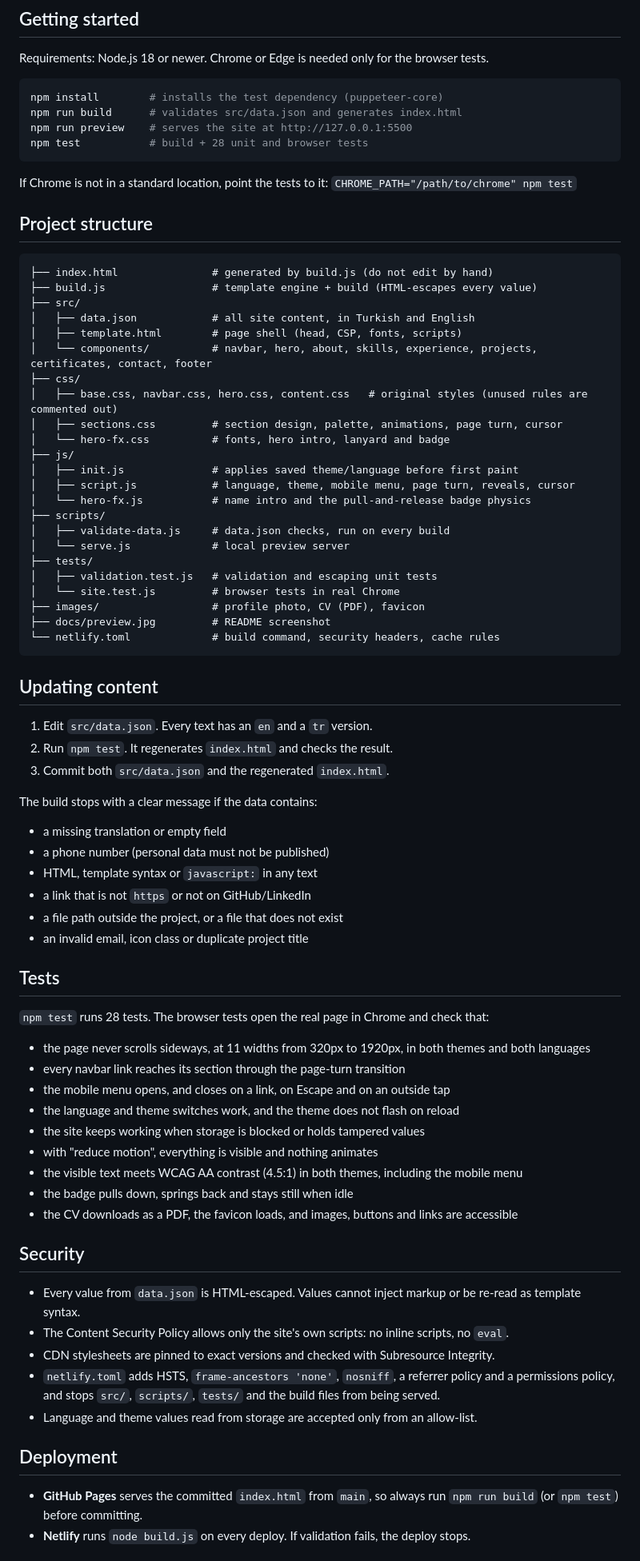
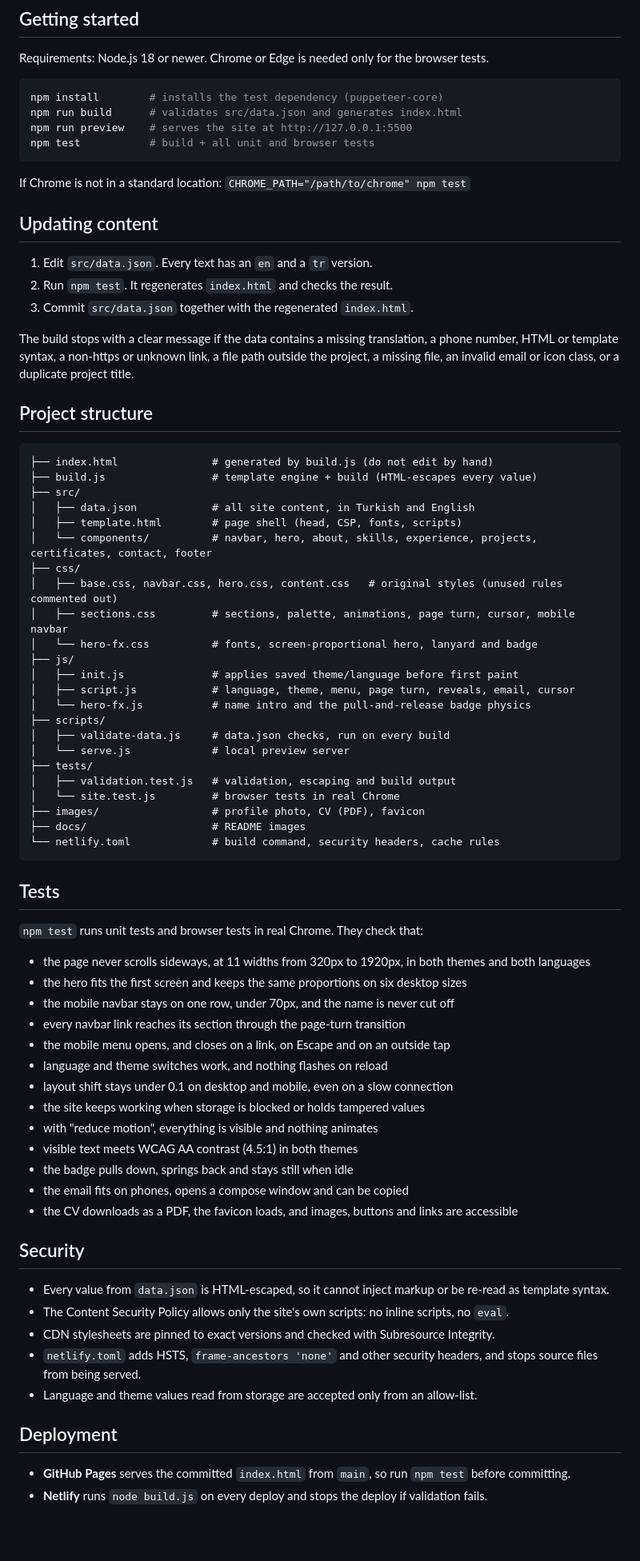
Before and after one commit to aysenurkendirci/aysenur-portfolio, a Markdown page: README.md, the part around one of its changes. Shown at 80% size. Drawn GitHub-style; blank space fills up the shorter version.

````diff
--- a/README.md
+++ b/README.md
@@ -37,11 +57,18 @@ Requirements: Node.js 18 or newer. Chrome or Edge is needed only for the browser
 npm install        # installs the test dependency (puppeteer-core)
 npm run build      # validates src/data.json and generates index.html
 npm run preview    # serves the site at http://127.0.0.1:5500
-npm test           # build + 28 unit and browser tests
+npm test           # build + all unit and browser tests
 ```
 
-If Chrome is not in a standard location, point the tests to it:
-`CHROME_PATH="/path/to/chrome" npm test`
+If Chrome is not in a standard location: `CHROME_PATH="/path/to/chrome" npm test`
+
+## Updating content
+
+1. Edit `src/data.json`. Every text has an `en` and a `tr` version.
+2. Run `npm test`. It regenerates `index.html` and checks the result.
+3. Commit `src/data.json` together with the regenerated `index.html`.
+
+The build stops with a clear message if the data contains a missing translation, a phone number, HTML or template syntax, a non-https or unknown link, a file path outside the project, a missing file, an invalid email or icon class, or a duplicate project title.
 
 ## Project structure
 
@@ -53,63 +80,52 @@ If Chrome is not in a standard location, point the tests to it:
 │   ├── template.html        # page shell (head, CSP, fonts, scripts)
 │   └── components/          # navbar, hero, about, skills, experience, projects, certificates, contact, footer
 ├── css/
-│   ├── base.css, navbar.css, hero.css, content.css   # original styles (unused rules are commented out)
-│   ├── sections.css         # section design, palette, animations, page turn, cursor
-│   └── hero-fx.css          # fonts, hero intro, lanyard and badge
+│   ├── base.css, navbar.css, hero.css, content.css   # original styles (unused rules commented out)
+│   ├── sections.css         # sections, palette, animations, page turn, cursor, mobile navbar
+│   └── hero-fx.css          # fonts, screen-proportional hero, lanyard and badge
 ├── js/
 │   ├── init.js              # applies saved theme/language before first paint
-│   ├── script.js            # language, theme, mobile menu, page turn, reveals, cursor
+│   ├── script.js            # language, theme, menu, page turn, reveals, email, cursor
 │   └── hero-fx.js           # name intro and the pull-and-release badge physics
 ├── scripts/
 │   ├── validate-data.js     # data.json checks, run on every build
 │   └── serve.js             # local preview server
 ├── tests/
-│   ├── validation.test.js   # validation and escaping unit tests
+│   ├── validation.test.js   # validation, escaping and build output
 │   └── site.test.js         # browser tests in real Chrome
 ├── images/                  # profile photo, CV (PDF), favicon
-├── docs/preview.jpg         # README screenshot
+├── docs/                    # README images
 └── netlify.toml             # build command, security headers, cache rules
 ```
 
-## Updating content
-
-1. Edit `src/data.json`. Every text has an `en` and a `tr` version.
-2. Run `npm test`. It regenerates `index.html` and checks the result.
-3. Commit both `src/data.json` and the regenerated `index.html`.
-
-The build stops with a clear message if the data contains:
-
-- a missing translation or empty field
-- a phone number (personal data must not be published)
-- HTML, template syntax or `javascript:` in any text
-- a link that is not `https` or not on GitHub/LinkedIn
-- a file path outside the project, or a file that does not exist
-- an invalid email, icon class or duplicate project title
-
 ## Tests
 
-`npm test` runs 28 tests. The browser tests open the real page in Chrome and check that:
+`npm test` runs unit tests and browser tests in real Chrome. They check that:
 
 - the page never scrolls sideways, at 11 widths from 320px to 1920px, in both themes and both languages
+- the hero fits the first screen and keeps the same proportions on six desktop sizes
+- the mobile navbar stays on one row, under 70px, and the name is never cut off
 - every navbar link reaches its section through the page-turn transition
 - the mobile menu opens, and closes on a link, on Escape and on an outside tap
-- the language and theme switches work, and the theme does not flash on reload
+- language and theme switches work, and nothing flashes on reload
+- layout shift stays under 0.1 on desktop and mobile, even on a slow connection
 - the site keeps working when storage is blocked or holds tampered values
 - with "reduce motion", everything is visible and nothing animates
-- the visible text meets WCAG AA contrast (4.5:1) in both themes, including the mobile menu
+- visible text meets WCAG AA contrast (4.5:1) in both themes
 - the badge pulls down, springs back and stays still when idle
+- the email fits on phones, opens a compose window and can be copied
 - the CV downloads as a PDF, the favicon loads, and images, buttons and links are accessible
 
 ## Security
 
-- Every value from `data.json` is HTML-escaped. Values cannot inject markup or be re-read as template syntax.
+- Every value from `data.json` is HTML-escaped, so it cannot inject markup or be re-read as template syntax.
 - The Content Security Policy allows only the site's own scripts: no inline scripts, no `eval`.
 - CDN stylesheets are pinned to exact versions and checked with Subresource Integrity.
-- `netlify.toml` adds HSTS, `frame-ancestors 'none'`, `nosniff`, a referrer policy and a permissions policy, and stops `src/`, `scripts/`, `tests/` and the build files from being served.
+- `netlify.toml` adds HSTS, `frame-ancestors 'none'` and other security headers, and stops source files from being served.
 - Language and theme values read from storage are accepted only from an allow-list.
 
 ## Deployment
 
-- **GitHub Pages** serves the committed `index.html` from `main`, so always run `npm run build` (or `npm test`) before committing.
-- **Netlify** runs `node build.js` on every deploy. If validation fails, the deploy stops.
+- **GitHub Pages** serves the committed `index.html` from `main`, so run `npm test` before committing.
+- **Netlify** runs `node build.js` on every deploy and stops the deploy if validation fails.
 
````
Also changed, not shown: other parts of README.md (+56 -38 lines), docs/preview.jpg, images/profile-2026.jpg (added), images/profile.jpg (deleted), 15 other files.
